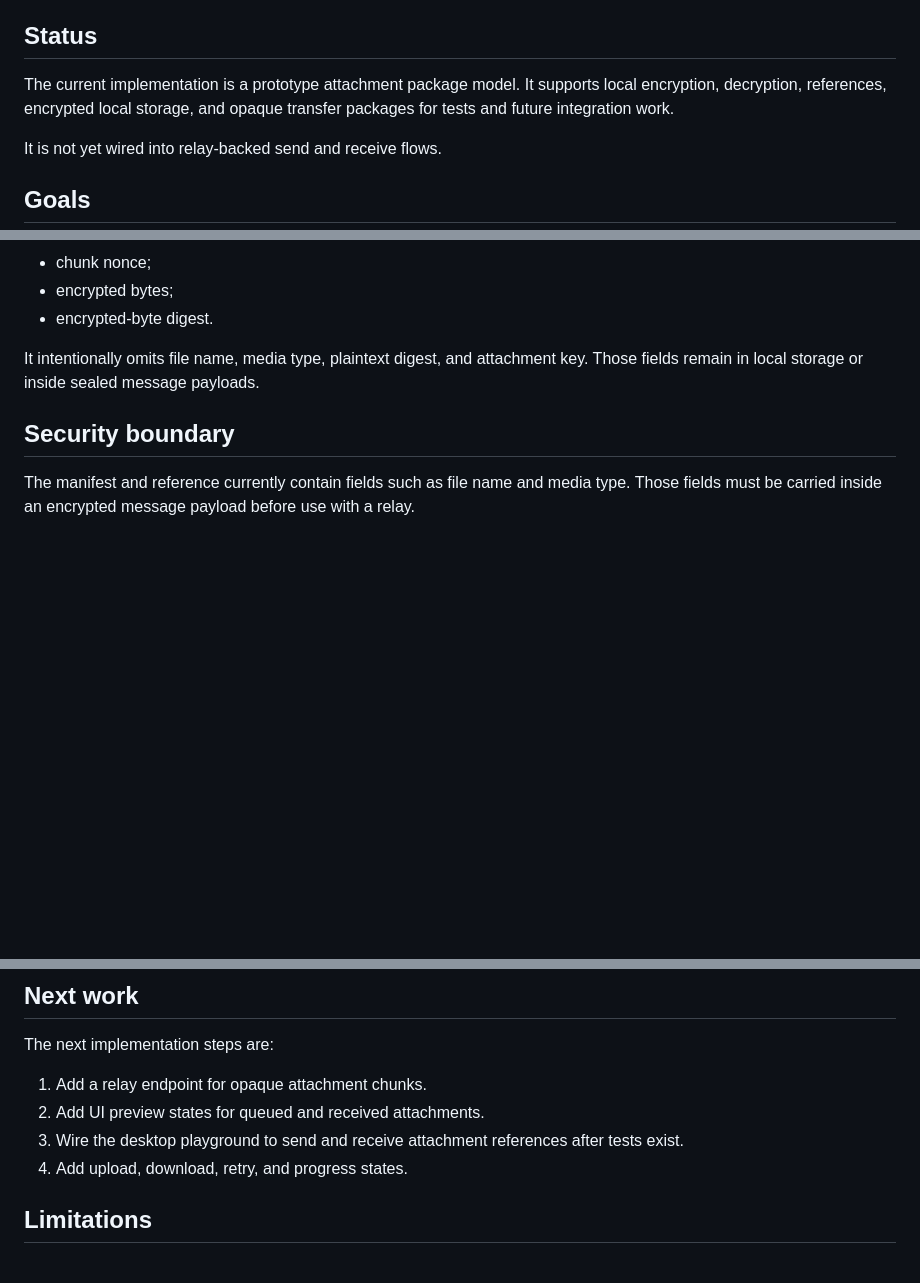
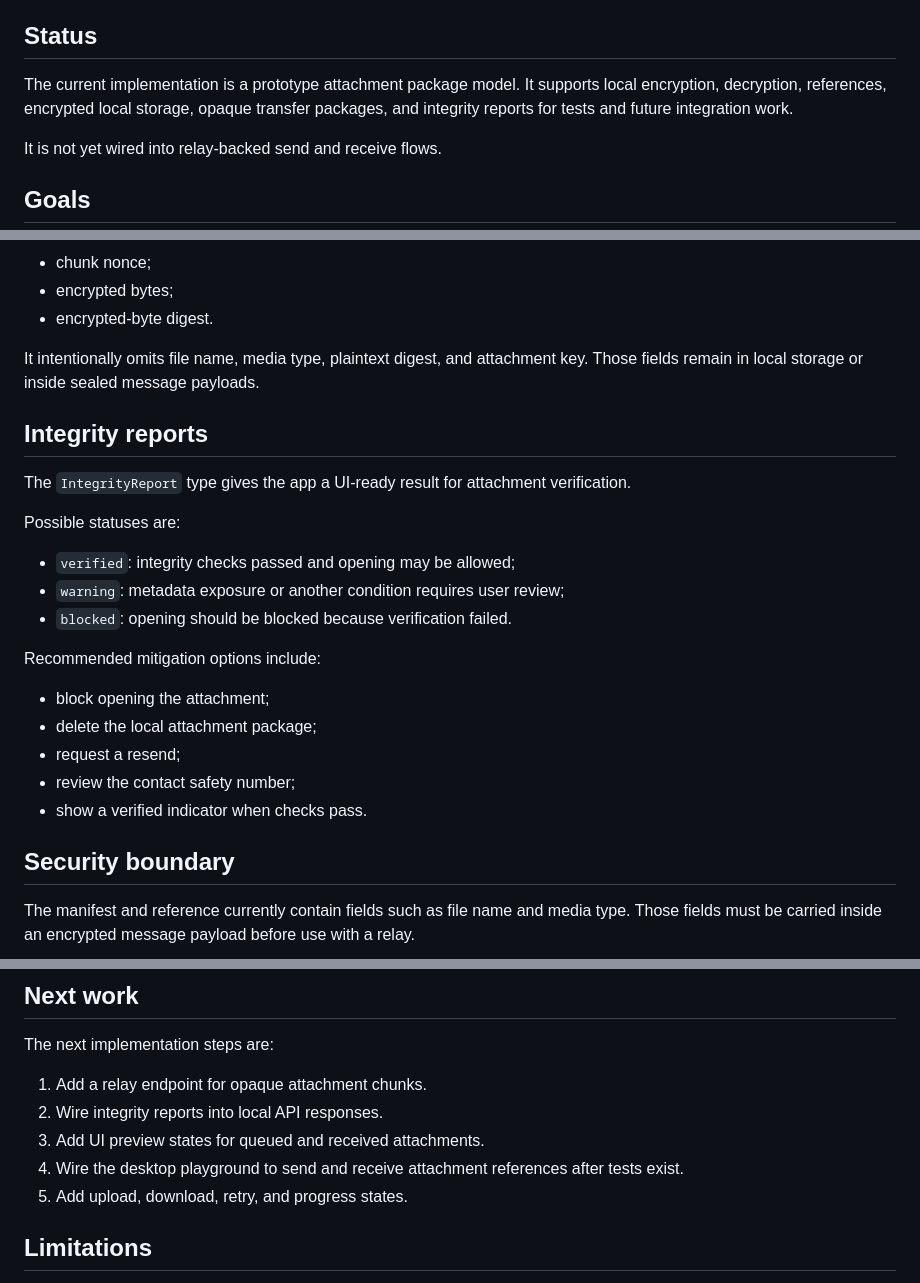
Before and after one commit to LeftLevelOrg/leftlevel-helix, a Markdown page: docs/ATTACHMENT_MODEL.md, 3 parts joined by grey strips. GitHub-like rendering; blank space fills up the shorter version.

Commit message:
Document attachment integrity reports

```diff
--- a/docs/ATTACHMENT_MODEL.md
+++ b/docs/ATTACHMENT_MODEL.md
@@ -4,7 +4,7 @@ This document describes the first attachment foundation for LeftLevel Helix.
 
 ## Status
 
-The current implementation is a prototype attachment package model. It supports local encryption, decryption, references, encrypted local storage, and opaque transfer packages for tests and future integration work.
+The current implementation is a prototype attachment package model. It supports local encryption, decryption, references, encrypted local storage, opaque transfer packages, and integrity reports for tests and future integration work.
 
 It is not yet wired into relay-backed send and receive flows.
 
@@ -96,6 +96,24 @@ A transfer package exposes only:
 
 It intentionally omits file name, media type, plaintext digest, and attachment key. Those fields remain in local storage or inside sealed message payloads.
 
+## Integrity reports
+
+The `IntegrityReport` type gives the app a UI-ready result for attachment verification.
+
+Possible statuses are:
+
+- `verified`: integrity checks passed and opening may be allowed;
+- `warning`: metadata exposure or another condition requires user review;
+- `blocked`: opening should be blocked because verification failed.
+
+Recommended mitigation options include:
+
+- block opening the attachment;
+- delete the local attachment package;
+- request a resend;
+- review the contact safety number;
+- show a verified indicator when checks pass.
+
 ## Security boundary
 
 The manifest and reference currently contain fields such as file name and media type. Those fields must be carried inside an encrypted message payload before use with a relay.
@@ -113,9 +131,10 @@ Long text bodies should remain message content when practical. Very large text,
 The next implementation steps are:
 
 1. Add a relay endpoint for opaque attachment chunks.
-2. Add UI preview states for queued and received attachments.
-3. Wire the desktop playground to send and receive attachment references after tests exist.
-4. Add upload, download, retry, and progress states.
+2. Wire integrity reports into local API responses.
+3. Add UI preview states for queued and received attachments.
+4. Wire the desktop playground to send and receive attachment references after tests exist.
+5. Add upload, download, retry, and progress states.
 
 ## Limitations
 
```
